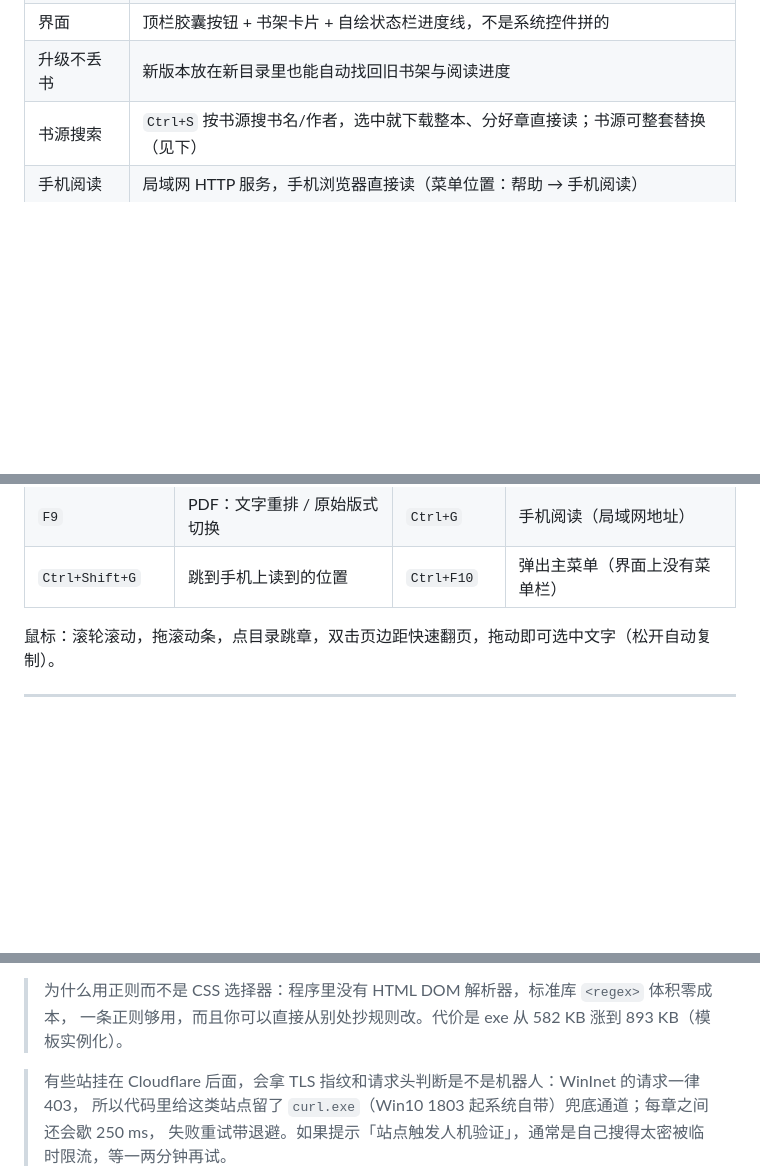
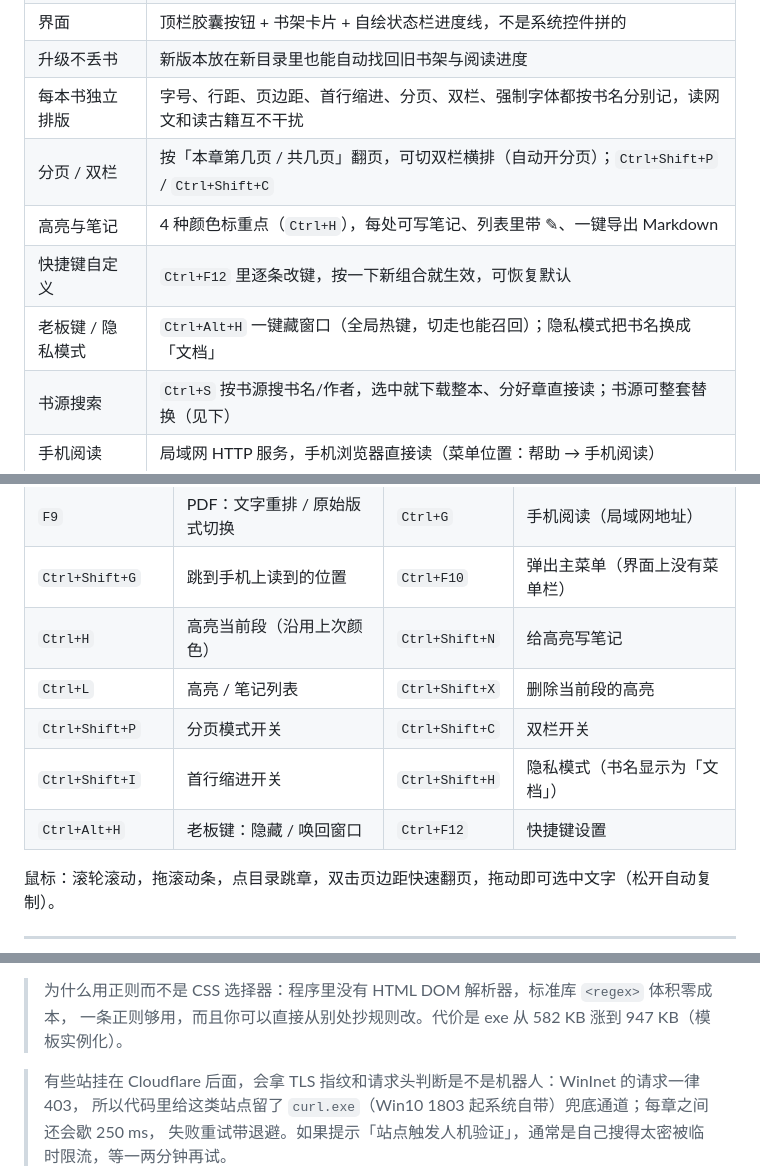
Before and after one commit to chenzy0623/NovelReader, a Markdown page: README.md, 3 parts joined by grey strips. Rendered like a GitHub page; blank space fills up the shorter version.

```diff
--- a/README.md
+++ b/README.md
@@ -46,6 +46,11 @@
 | 网页抓书 | `Ctrl+U` 输入目录页网址，自动找目录、逐章抓取，存成本地书 |
 | 界面 | 顶栏胶囊按钮 + 书架卡片 + 自绘状态栏进度线，不是系统控件拼的 |
 | 升级不丢书 | 新版本放在新目录里也能自动找回旧书架与阅读进度 |
+| 每本书独立排版 | 字号、行距、页边距、首行缩进、分页、双栏、强制字体都按书名分别记，读网文和读古籍互不干扰 |
+| 分页 / 双栏 | 按「本章第几页 / 共几页」翻页，可切双栏横排（自动开分页）；`Ctrl+Shift+P` / `Ctrl+Shift+C` |
+| 高亮与笔记 | 4 种颜色标重点（`Ctrl+H`），每处可写笔记、列表里带 ✎、一键导出 Markdown |
+| 快捷键自定义 | `Ctrl+F12` 里逐条改键，按一下新组合就生效，可恢复默认 |
+| 老板键 / 隐私模式 | `Ctrl+Alt+H` 一键藏窗口（全局热键，切走也能召回）；隐私模式把书名换成「文档」 |
 | 书源搜索 | `Ctrl+S` 按书源搜书名/作者，选中就下载整本、分好章直接读；书源可整套替换（见下） |
 | 手机阅读 | 局域网 HTTP 服务，手机浏览器直接读（菜单位置：帮助 → 手机阅读） |
 | 大文件 | 14.7 MB / 8794 章实测 0.8 秒载入，只渲染可视区域，滚动不掉帧 |
@@ -191,6 +241,11 @@ EPUB：
 | `Ctrl+C` / `Ctrl+A` | 复制选中 / 全选 | `F1` | 快捷键说明 |
 | `F9` | PDF：文字重排 / 原始版式切换 | `Ctrl+G` | 手机阅读（局域网地址） |
 | `Ctrl+Shift+G` | 跳到手机上读到的位置 | `Ctrl+F10` | 弹出主菜单（界面上没有菜单栏） |
+| `Ctrl+H` | 高亮当前段（沿用上次颜色） | `Ctrl+Shift+N` | 给高亮写笔记 |
+| `Ctrl+L` | 高亮 / 笔记列表 | `Ctrl+Shift+X` | 删除当前段的高亮 |
+| `Ctrl+Shift+P` | 分页模式开关 | `Ctrl+Shift+C` | 双栏开关 |
+| `Ctrl+Shift+I` | 首行缩进开关 | `Ctrl+Shift+H` | 隐私模式（书名显示为「文档」） |
+| `Ctrl+Alt+H` | 老板键：隐藏 / 唤回窗口 | `Ctrl+F12` | 快捷键设置 |
 
 鼠标：滚轮滚动，拖滚动条，点目录跳章，双击页边距快速翻页，拖动即可选中文字（松开自动复制）。
 
@@ -266,7 +321,7 @@ PDF / EPUB / DOCX / HTML / Markdown 会**先抽出纯文本**，再走同一套
 - **示例书源删不掉**：它是 0 号，想换成自己的站，直接改它的六项、点「保存」即可，也能随时「恢复内置规则」。
 
 > 为什么用正则而不是 CSS 选择器：程序里没有 HTML DOM 解析器，标准库 `<regex>` 体积零成本，
-> 一条正则够用，而且你可以直接从别处抄规则改。代价是 exe 从 582 KB 涨到 893 KB（模板实例化）。
+> 一条正则够用，而且你可以直接从别处抄规则改。代价是 exe 从 582 KB 涨到 947 KB（模板实例化）。
 
 > 有些站挂在 Cloudflare 后面，会拿 TLS 指纹和请求头判断是不是机器人：WinInet 的请求一律 403，
 > 所以代码里给这类站点留了 `curl.exe`（Win10 1803 起系统自带）兜底通道；每章之间还会歇 250 ms，
```
Also changed, not shown: other parts of README.md (+51 -6 lines), 示例_GBK编码-笔记.md (added, +7 -0 lines), screenshots/18-layout-cols.png (added), screenshots/19-highlight.png (added), screenshots/20-highlight-list.png (added), screenshots/21-layout-margin.png (added), 11 other files.
